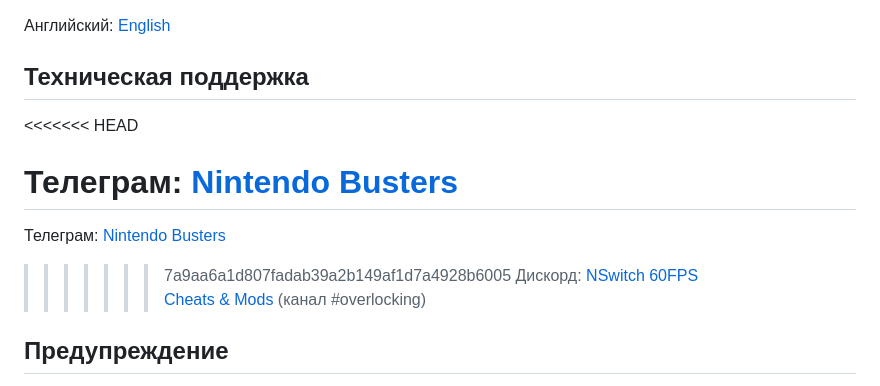
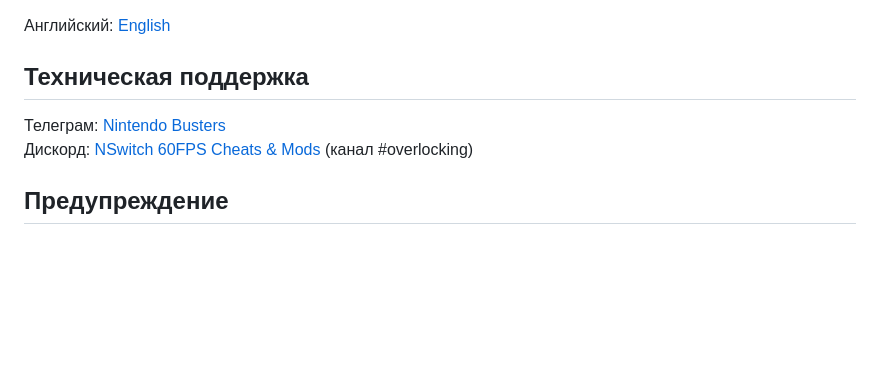
Before and after one commit to CatcherITGF/NX-Venom, a Markdown page: README-ru.md, the part around the change. Rendered like a GitHub page; blank space fills up the shorter version.

```diff
--- a/README-ru.md
+++ b/README-ru.md
@@ -3,12 +3,8 @@
 Английский: [English](https://github.com/snupt/NS-Overclocking/blob/main/README.md)
 
 ## Техническая поддержка
-<<<<<<< HEAD
 
 Телеграм: [Nintendo Busters](https://t.me/NintendoBusters)
-=======
-Телеграм: [Nintendo Busters](https://t.me/NintendoBusters)
->>>>>>> 7a9aa6a1d807fadab39a2b149af1d7a4928b6005
 Дискорд: [NSwitch 60FPS Cheats & Mods](https://discord.gg/UZZbScp2) (канал #overlocking)
 
 ## Предупреждение
```
Also changed, not shown: README.md (+0 -4 lines).
